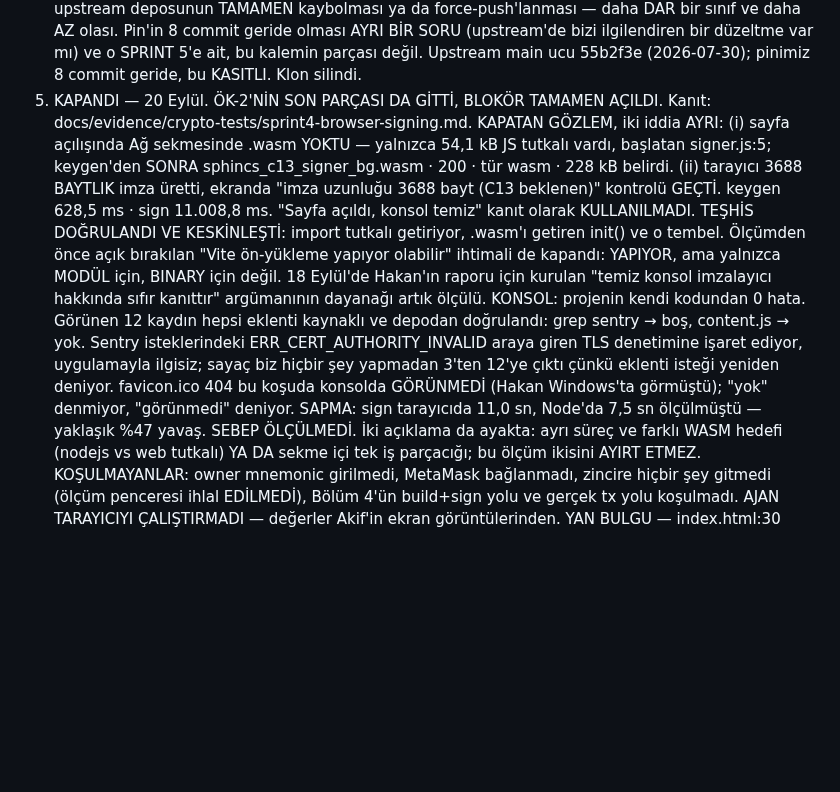
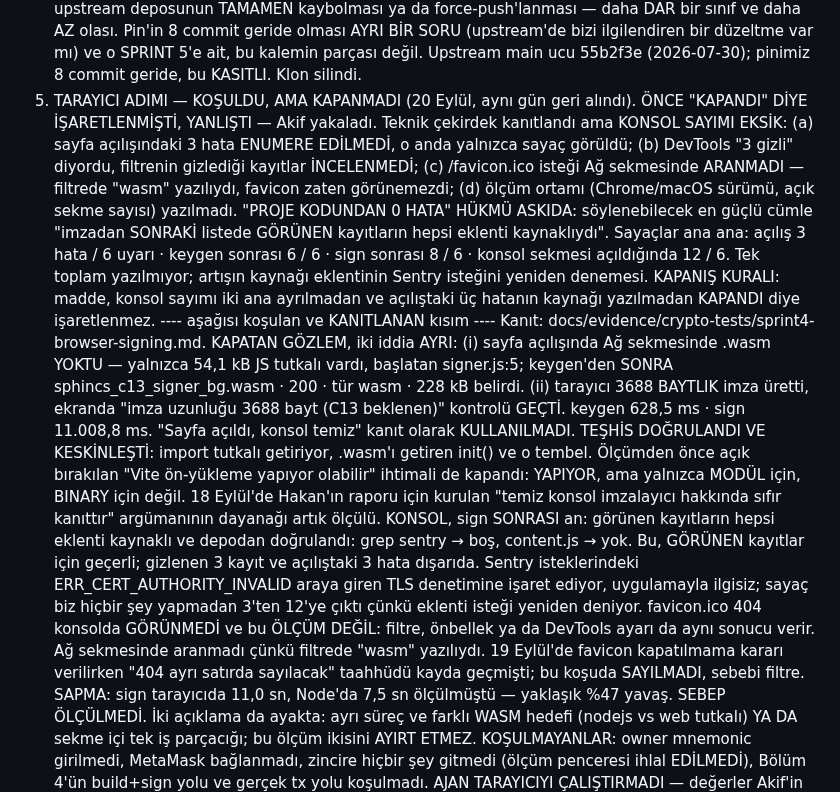
Before and after one commit to akifaybek/pq-safe, a Markdown page: .superpowers/sdd/progress.md, the part around the change. GitHub-like rendering; blank space fills up the shorter version.

Commit message:
docs(evidence): konsol sayimi ikiye ayrildi, tarayici maddesi yeniden ACILDI
Hukum gozleme degil varsayima dayaniyordu, Akif yakaladi. Sayaclar ana ana yazildi: acilis 3 hata 6 uyari, keygen sonrasi 6 ve 6, sign sonrasi 8 ve 6, konsol sekmesi acildiginda 12 ve 6. Tek toplam yazilmiyor. Artisin kaynagi eklentinin Sentry istegini yeniden denemesi.

Enumerasyon yalnizca sign sonrasi an icin var, konsol sekmesi ilk kez o zaman acildi. Her kayit kaynak dosyasiyla tabloya girdi ve eklenti etiketi depodan grep ile dogrulandi. Iki bosluk yazildi: acilistaki uc hata hic enumere edilmedi ve DevTools uc gizli diyordu, gizlenen kayitlar incelenmedi.

Favicon gorunmemesi olcum sayilmiyor: Ag sekmesinde aranmadi cunku filtrede wasm yaziliydi. 19 Eylul'un 404 ayri satirda sayilacak taahhudu bu kosuda karsilanmadi, sebebi kayitta.

Yeni uyumsuzluk: sphincs_c13_signer.js diskte 10082 bayt ama Ag sekmesinde 54,1 kB, 5,4 kat fark, sebep olculmedi. wasm satiri 227416 bayt ile 228 kB olarak tutarli.

Olcum ortami eksik olarak isaretlendi: Chrome surumu, macOS surumu, acik sekme sayisi yazilmadi.

Sir taramasi: genislik 149 satir, girdi git diff uc dosya, A 1 en uzun dizi 2, B 0, C 0, D 0.

```diff
--- a/.superpowers/sdd/progress.md
+++ b/.superpowers/sdd/progress.md
@@ -1086,7 +1086,22 @@ AÇIK KALEMLER — 18 Eylül itibarıyla, tek yerde
      bir düzeltme var mı) ve o SPRINT 5'e ait, bu kalemin parçası değil.
      Upstream main ucu 55b2f3e (2026-07-30); pinimiz 8 commit geride,
      bu KASITLI. Klon silindi.
-  5. KAPANDI — 20 Eylül. ÖK-2'NİN SON PARÇASI DA GİTTİ, BLOKÖR TAMAMEN AÇILDI.
+  5. TARAYICI ADIMI — KOŞULDU, AMA KAPANMADI (20 Eylül, aynı gün geri alındı).
+     ÖNCE "KAPANDI" DİYE İŞARETLENMİŞTİ, YANLIŞTI — Akif yakaladı. Teknik
+     çekirdek kanıtlandı ama KONSOL SAYIMI EKSİK: (a) sayfa açılışındaki
+     3 hata ENUMERE EDİLMEDİ, o anda yalnızca sayaç görüldü; (b) DevTools
+     "3 gizli" diyordu, filtrenin gizlediği kayıtlar İNCELENMEDİ;
+     (c) /favicon.ico isteği Ağ sekmesinde ARANMADI — filtrede "wasm"
+     yazılıydı, favicon zaten görünemezdi; (d) ölçüm ortamı (Chrome/macOS
+     sürümü, açık sekme sayısı) yazılmadı.
+     "PROJE KODUNDAN 0 HATA" HÜKMÜ ASKIDA: söylenebilecek en güçlü cümle
+     "imzadan SONRAKİ listede GÖRÜNEN kayıtların hepsi eklenti kaynaklıydı".
+     Sayaçlar ana ana: açılış 3 hata / 6 uyarı · keygen sonrası 6 / 6 ·
+     sign sonrası 8 / 6 · konsol sekmesi açıldığında 12 / 6. Tek toplam
+     yazılmıyor; artışın kaynağı eklentinin Sentry isteğini yeniden denemesi.
+     KAPANIŞ KURALI: madde, konsol sayımı iki ana ayrılmadan ve açılıştaki üç
+     hatanın kaynağı yazılmadan KAPANDI diye işaretlenmez.
+     ---- aşağısı koşulan ve KANITLANAN kısım ----
      Kanıt: docs/evidence/crypto-tests/sprint4-browser-signing.md.
      KAPATAN GÖZLEM, iki iddia AYRI: (i) sayfa açılışında Ağ sekmesinde .wasm
      YOKTU — yalnızca 54,1 kB JS tutkalı vardı, başlatan signer.js:5; keygen'den
@@ -1099,13 +1114,17 @@ AÇIK KALEMLER — 18 Eylül itibarıyla, tek yerde
      yapıyor olabilir" ihtimali de kapandı: YAPIYOR, ama yalnızca MODÜL için,
      BINARY için değil. 18 Eylül'de Hakan'ın raporu için kurulan "temiz konsol
      imzalayıcı hakkında sıfır kanıttır" argümanının dayanağı artık ölçülü.
-     KONSOL: projenin kendi kodundan 0 hata. Görünen 12 kaydın hepsi eklenti
-     kaynaklı ve depodan doğrulandı: grep sentry → boş, content.js → yok.
+     KONSOL, sign SONRASI an: görünen kayıtların hepsi eklenti kaynaklı ve
+     depodan doğrulandı: grep sentry → boş, content.js → yok. Bu, GÖRÜNEN
+     kayıtlar için geçerli; gizlenen 3 kayıt ve açılıştaki 3 hata dışarıda.
      Sentry isteklerindeki ERR_CERT_AUTHORITY_INVALID araya giren TLS
      denetimine işaret ediyor, uygulamayla ilgisiz; sayaç biz hiçbir şey
      yapmadan 3'ten 12'ye çıktı çünkü eklenti isteği yeniden deniyor.
-     favicon.ico 404 bu koşuda konsolda GÖRÜNMEDİ (Hakan Windows'ta görmüştü);
-     "yok" denmiyor, "görünmedi" deniyor.
+     favicon.ico 404 konsolda GÖRÜNMEDİ ve bu ÖLÇÜM DEĞİL: filtre, önbellek
+     ya da DevTools ayarı da aynı sonucu verir. Ağ sekmesinde aranmadı çünkü
+     filtrede "wasm" yazılıydı. 19 Eylül'de favicon kapatılmama kararı
+     verilirken "404 ayrı satırda sayılacak" taahhüdü kayda geçmişti; bu
+     koşuda SAYILMADI, sebebi filtre.
      SAPMA: sign tarayıcıda 11,0 sn, Node'da 7,5 sn ölçülmüştü — yaklaşık
      %47 yavaş. SEBEP ÖLÇÜLMEDİ. İki açıklama da ayakta: ayrı süreç ve farklı
      WASM hedefi (nodejs vs web tutkalı) YA DA sekme içi tek iş parçacığı;
```
Also changed, not shown: docs/evidence/sprint4-ok2-clean-clone.md (+8 -2 lines), 1 other file.
